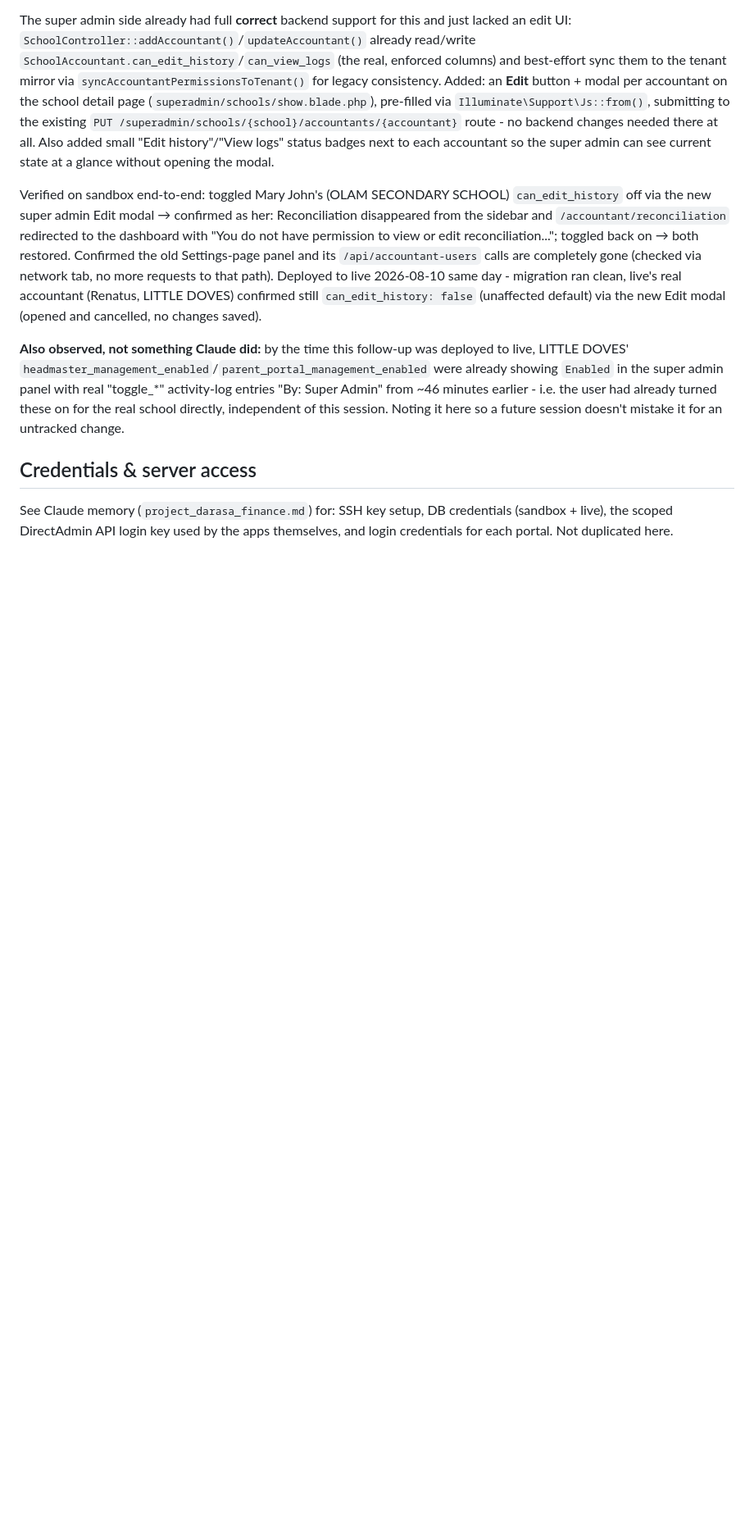
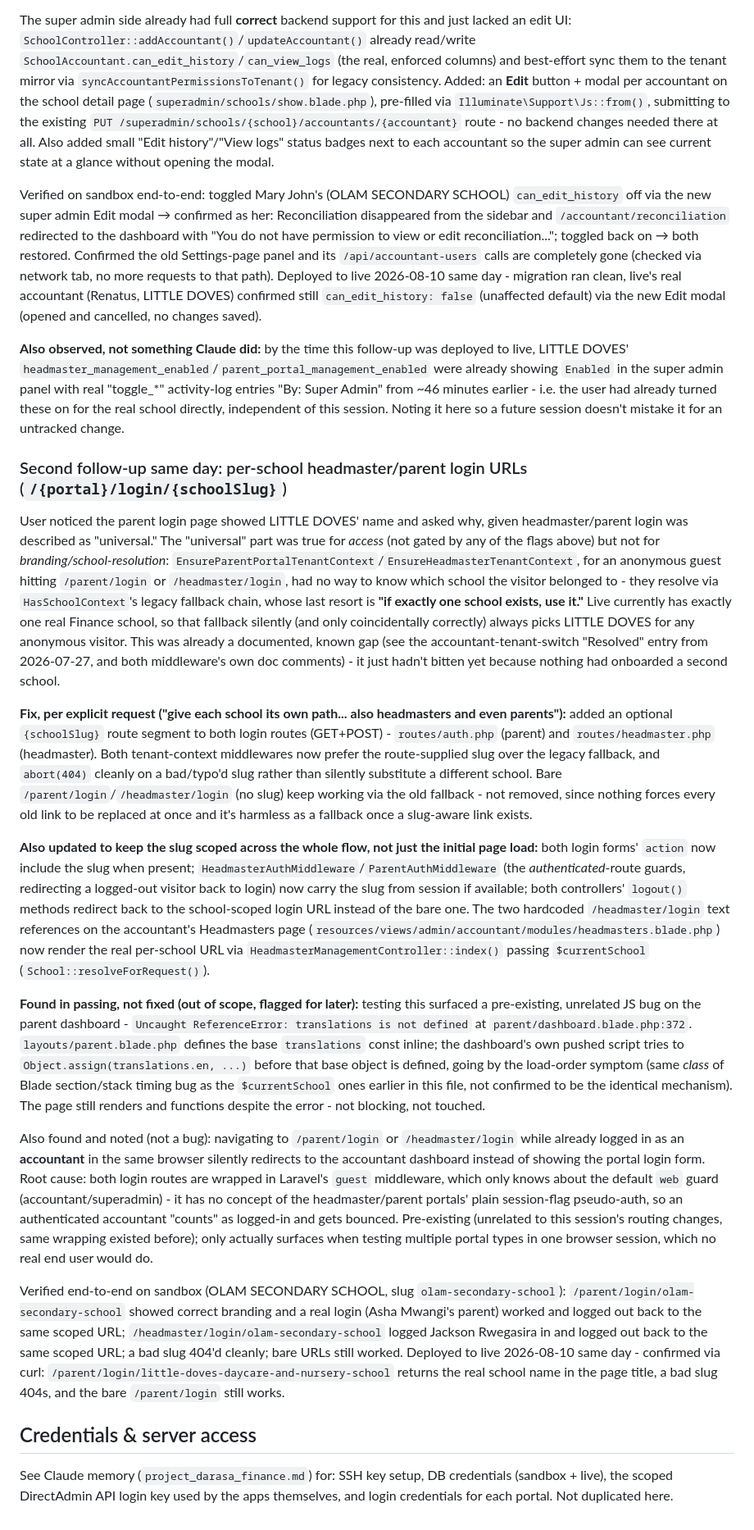
Before and after one commit to olam-devs/darasa360-v3, a Markdown page: CLAUDE.md, the part around the change. Shown at 82% size. Rendered like a GitHub page; blank space fills up the shorter version.

Commit message:
docs: per-school login URL feature + two pre-existing bugs found (translations JS error, guest-middleware cross-portal redirect)

```diff
--- a/CLAUDE.md
+++ b/CLAUDE.md
@@ -296,5 +296,19 @@ Verified on sandbox end-to-end: toggled Mary John's (OLAM SECONDARY SCHOOL) `can
 
 **Also observed, not something Claude did:** by the time this follow-up was deployed to live, LITTLE DOVES' `headmaster_management_enabled`/`parent_portal_management_enabled` were already showing `Enabled` in the super admin panel with real "toggle_*" activity-log entries "By: Super Admin" from ~46 minutes earlier - i.e. the user had already turned these on for the real school directly, independent of this session. Noting it here so a future session doesn't mistake it for an untracked change.
 
+### Second follow-up same day: per-school headmaster/parent login URLs (`/{portal}/login/{schoolSlug}`)
+
+User noticed the parent login page showed LITTLE DOVES' name and asked why, given headmaster/parent login was described as "universal." The "universal" part was true for *access* (not gated by any of the flags above) but not for *branding/school-resolution*: `EnsureParentPortalTenantContext`/`EnsureHeadmasterTenantContext`, for an anonymous guest hitting `/parent/login` or `/headmaster/login`, had no way to know which school the visitor belonged to - they resolve via `HasSchoolContext`'s legacy fallback chain, whose last resort is **"if exactly one school exists, use it."** Live currently has exactly one real Finance school, so that fallback silently (and only coincidentally correctly) always picks LITTLE DOVES for any anonymous visitor. This was already a documented, known gap (see the accountant-tenant-switch "Resolved" entry from 2026-07-27, and both middleware's own doc comments) - it just hadn't bitten yet because nothing had onboarded a second school.
+
+**Fix, per explicit request ("give each school its own path... also headmasters and even parents"):** added an optional `{schoolSlug}` route segment to both login routes (GET+POST) - `routes/auth.php` (parent) and `routes/headmaster.php` (headmaster). Both tenant-context middlewares now prefer the route-supplied slug over the legacy fallback, and `abort(404)` cleanly on a bad/typo'd slug rather than silently substitute a different school. Bare `/parent/login`/`/headmaster/login` (no slug) keep working via the old fallback - not removed, since nothing forces every old link to be replaced at once and it's harmless as a fallback once a slug-aware link exists.
+
+**Also updated to keep the slug scoped across the whole flow, not just the initial page load:** both login forms' `action` now include the slug when present; `HeadmasterAuthMiddleware`/`ParentAuthMiddleware` (the *authenticated*-route guards, redirecting a logged-out visitor back to login) now carry the slug from session if available; both controllers' `logout()` methods redirect back to the school-scoped login URL instead of the bare one. The two hardcoded `/headmaster/login` text references on the accountant's Headmasters page (`resources/views/admin/accountant/modules/headmasters.blade.php`) now render the real per-school URL via `HeadmasterManagementController::index()` passing `$currentSchool` (`School::resolveForRequest()`).
+
+**Found in passing, not fixed (out of scope, flagged for later):** testing this surfaced a pre-existing, unrelated JS bug on the parent dashboard - `Uncaught ReferenceError: translations is not defined` at `parent/dashboard.blade.php:372`. `layouts/parent.blade.php` defines the base `translations` const inline; the dashboard's own pushed script tries to `Object.assign(translations.en, ...)` before that base object is defined, going by the load-order symptom (same *class* of Blade section/stack timing bug as the `$currentSchool` ones earlier in this file, not confirmed to be the identical mechanism). The page still renders and functions despite the error - not blocking, not touched.
+
+Also found and noted (not a bug): navigating to `/parent/login` or `/headmaster/login` while already logged in as an **accountant** in the same browser silently redirects to the accountant dashboard instead of showing the portal login form. Root cause: both login routes are wrapped in Laravel's `guest` middleware, which only knows about the default `web` guard (accountant/superadmin) - it has no concept of the headmaster/parent portals' plain session-flag pseudo-auth, so an authenticated accountant "counts" as logged-in and gets bounced. Pre-existing (unrelated to this session's routing changes, same wrapping existed before); only actually surfaces when testing multiple portal types in one browser session, which no real end user would do.
+
+Verified end-to-end on sandbox (OLAM SECONDARY SCHOOL, slug `olam-secondary-school`): `/parent/login/olam-secondary-school` showed correct branding and a real login (Asha Mwangi's parent) worked and logged out back to the same scoped URL; `/headmaster/login/olam-secondary-school` logged Jackson Rwegasira in and logged out back to the same scoped URL; a bad slug 404'd cleanly; bare URLs still worked. Deployed to live 2026-08-10 same day - confirmed via curl: `/parent/login/little-doves-daycare-and-nursery-school` returns the real school name in the page title, a bad slug 404s, and the bare `/parent/login` still works.
+
 ## Credentials & server access
 See Claude memory (`project_darasa_finance.md`) for: SSH key setup, DB credentials (sandbox + live), the scoped DirectAdmin API login key used by the apps themselves, and login credentials for each portal. Not duplicated here.
```
